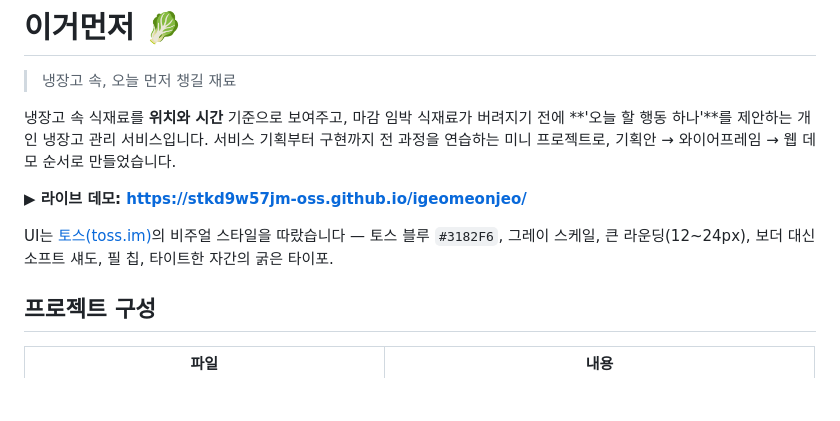
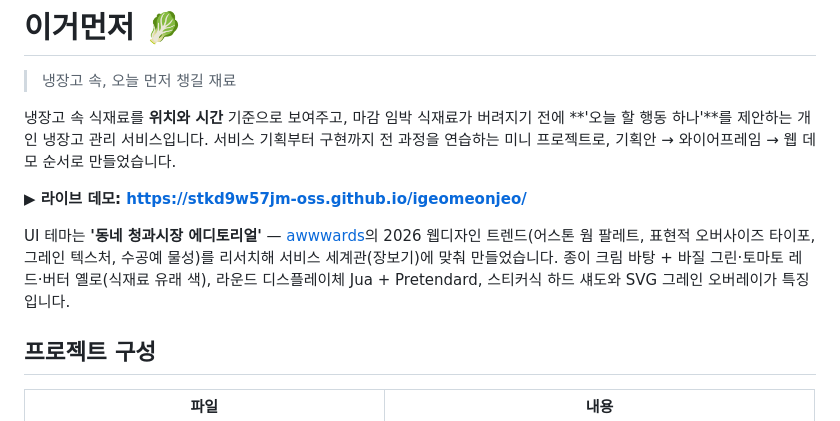
Before and after one commit to stkd9w57jm-oss/igeomeonjeo, a Markdown page: README.md, the part around the change. Rendered like a GitHub page; blank space fills up the shorter version.

Commit message:
docs: README 테마 설명을 청과시장 에디토리얼로 갱신
Co-Authored-By: Claude Fable 5 <noreply@anthropic.com>

```diff
--- a/README.md
+++ b/README.md
@@ -6,7 +6,7 @@
 
 **▶ 라이브 데모: https://stkd9w57jm-oss.github.io/igeomeonjeo/**
 
-UI는 [토스(toss.im)](https://toss.im/)의 비주얼 스타일을 따랐습니다 — 토스 블루 `#3182F6`, 그레이 스케일, 큰 라운딩(12~24px), 보더 대신 소프트 섀도, 필 칩, 타이트한 자간의 굵은 타이포.
+UI 테마는 **'동네 청과시장 에디토리얼'** — [awwwards](https://www.awwwards.com/)의 2026 웹디자인 트렌드(어스톤 웜 팔레트, 표현적 오버사이즈 타이포, 그레인 텍스처, 수공예 물성)를 리서치해 서비스 세계관(장보기)에 맞춰 만들었습니다. 종이 크림 바탕 + 바질 그린·토마토 레드·버터 옐로(식재료 유래 색), 라운드 디스플레이체 Jua + Pretendard, 스티커식 하드 섀도와 SVG 그레인 오버레이가 특징입니다.
 
 ## 프로젝트 구성
 
```
